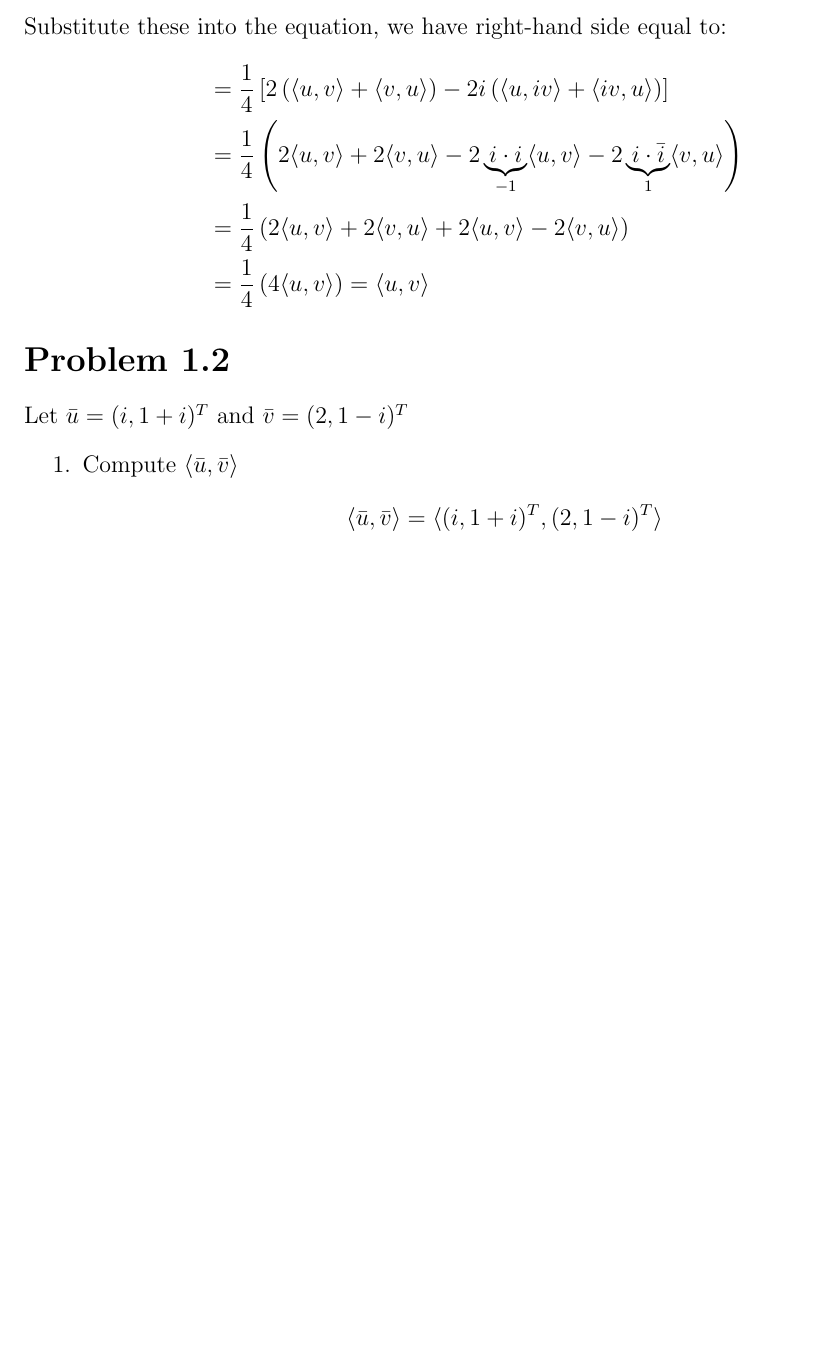
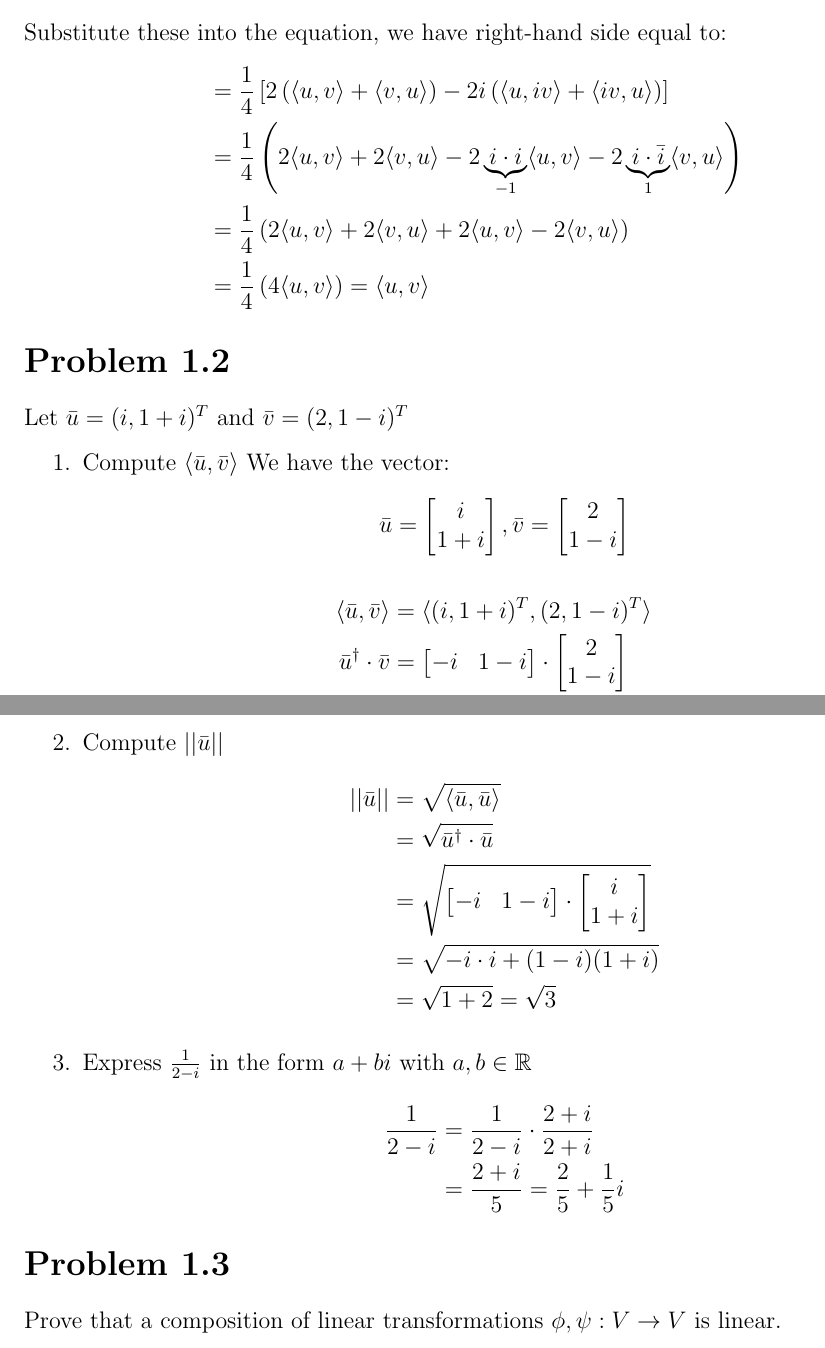
Before and after one commit to JoeJoeNguyen/QuantumAlgorithm, a LaTeX problem sheet (hw1/hw1.tex): part of the page before the commit and two parts of pages 1 and 2 of 2 after it, the two joined at a grey line, cut so that both start at the same text, the shorter picture padded with empty space. The pictures show the PDF file hw1/hw1.pdf that the author committed with the source.

Commit message:
mac update

```diff
--- a/hw1/hw1.tex
+++ b/hw1/hw1.tex
@@ -33,3 +33,8 @@ Substitute these into the equation, we have right-hand side equal to:
 Let \(\bar{u} = (i, 1+i)^T\) and \(\bar{v} = (2, 1-i)^T\)
 \begin{enumerate}
     \item Compute \(\langle \bar{u}, \bar{v} \rangle\)
+    We have the vector:
+    \[\bar{u} = \begin{bmatrix}
+        i \\
+        1+i
+    \end{bmatrix},
@@ -38,3 +70,14 @@ Let \(\bar{u} = (i, 1+i)^T\) and \(\bar{v} = (2, 1-i)^T\)
+        \end{bmatrix}} \\
+        &= \sqrt{-i \cdot i + (1-i)(1+i)} \\
+        &= \sqrt{1 + 2} = \sqrt{3}
+    \end{align*}
+    \item Express \(\frac{1}{2-i}\) in the form \(a+bi\) with \(a, b \in \mathbb{R}\)
+    \begin{align*}
+        \frac{1}{2-i} &= \frac{1}{2-i} \cdot \frac{2+i}{2+i} \\
+        &= \frac{2+i}{5} = \frac{2}{5} + \frac{1}{5}i
     \end{align*}
 \end{enumerate}
+\section*{Problem 1.3}
+Prove that a composition of linear transformations \(\phi, \psi: V \rightarrow V\) is linear.
+
 \end{document}
```
Also changed, not shown: hw1/hw1.pdf, hw1/hw1.tex (27 more changed lines), 6 other files.
